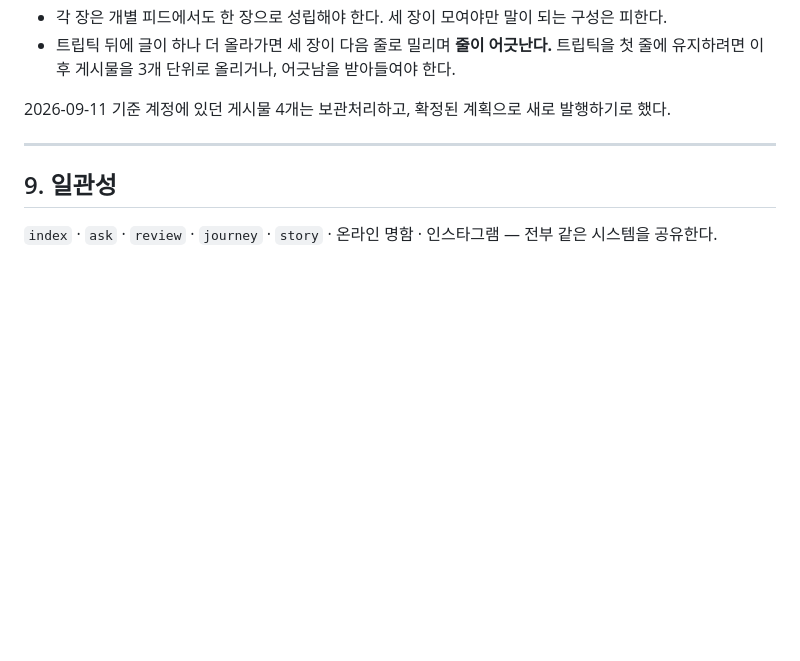
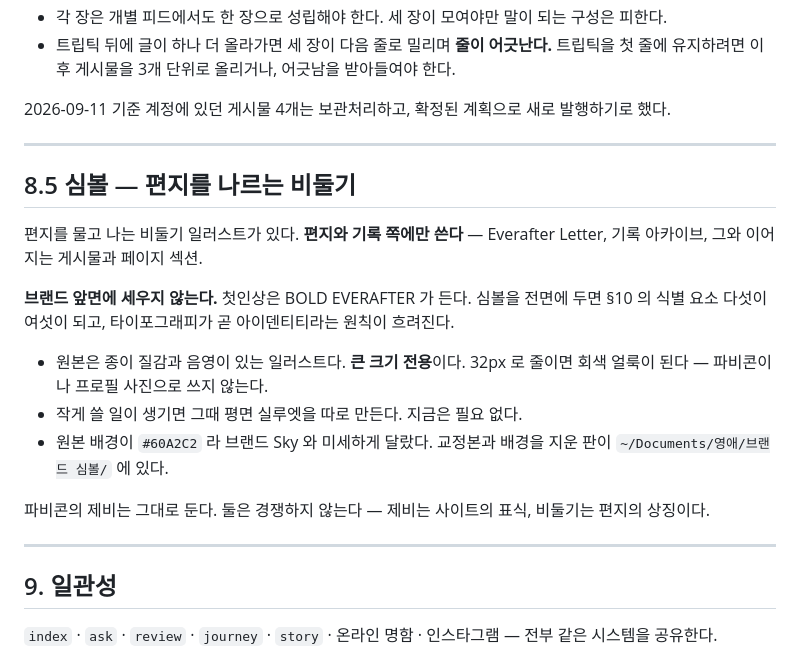
Before and after one commit to Everafter-youngae/studio, a Markdown page: BRAND.md, the part around the change. Rendered like a GitHub page; blank space fills up the shorter version.

Commit message:
심볼의 자리를 정해 적음 — 편지와 기록 쪽에만
브랜드 앞면에 두면 식별 요소가 다섯에서 여섯이 되고 타이포그래피가 곧
아이덴티티라는 원칙이 흐려진다. 원본은 질감이 있는 일러스트라 큰 크기
전용이고, 32px 에서 회색 얼룩이 되는 것을 실제로 확인했다.

```diff
--- a/BRAND.md
+++ b/BRAND.md
@@ -190,6 +190,26 @@ Everafter의 힘은 장식이 아니라 **타이포그래피 + 색 + 이야기**
 
 ---
 
+## 8.5 심볼 — 편지를 나르는 비둘기
+
+편지를 물고 나는 비둘기 일러스트가 있다. **편지와 기록 쪽에만 쓴다** —
+Everafter Letter, 기록 아카이브, 그와 이어지는 게시물과 페이지 섹션.
+
+**브랜드 앞면에 세우지 않는다.** 첫인상은 BOLD EVERAFTER 가 든다. 심볼을
+전면에 두면 §10 의 식별 요소 다섯이 여섯이 되고, 타이포그래피가 곧
+아이덴티티라는 원칙이 흐려진다.
+
+- 원본은 종이 질감과 음영이 있는 일러스트다. **큰 크기 전용**이다.
+  32px 로 줄이면 회색 얼룩이 된다 — 파비콘이나 프로필 사진으로 쓰지 않는다.
+- 작게 쓸 일이 생기면 그때 평면 실루엣을 따로 만든다. 지금은 필요 없다.
+- 원본 배경이 `#60A2C2` 라 브랜드 Sky 와 미세하게 달랐다. 교정본과 배경을
+  지운 판이 `~/Documents/영애/브랜드 심볼/` 에 있다.
+
+파비콘의 제비는 그대로 둔다. 둘은 경쟁하지 않는다 — 제비는 사이트의 표식,
+비둘기는 편지의 상징이다.
+
+---
+
 ## 9. 일관성
 
 `index` · `ask` · `review` · `journey` · `story` · 온라인 명함 · 인스타그램 —
```
